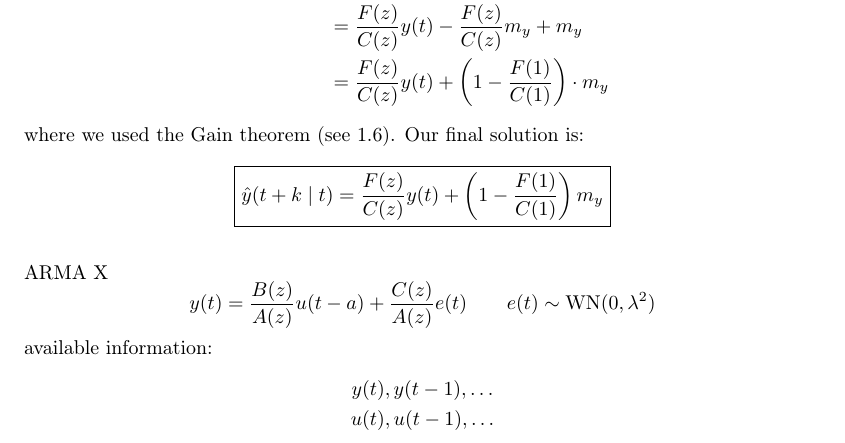
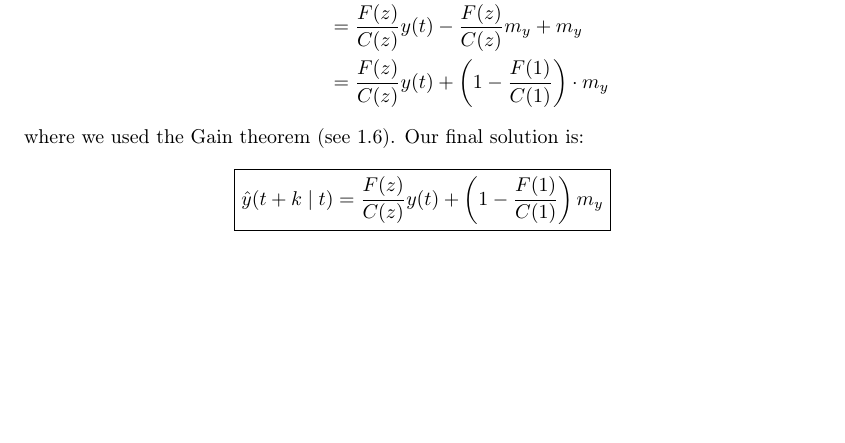
Before and after one commit to teobucci/mida, a LaTeX thesis (main.tex, which reads lectures/2022_03_21.tex): part of page 39 of 44, cut so that both start at the same text, the shorter picture padded with empty space. Compiled offline with pdfLaTeX.

Commit message:
rimossa parte inutile

```diff
--- a/lectures/2022_03_21.tex
+++ b/lectures/2022_03_21.tex
@@ -1,11 +1 @@
 %!TEX root = ../main.tex
-
-ARMA X
-\[
-	y(t)=\frac{B(z)}{A(z)} u(t-a)+\frac{C(z)}{A(z)}e(t)\qquad e(t)\sim \WN(0,\lambda^2 )
-\]
-available information:
-\begin{gather*}
-	y(t),y(t-1),\ldots \\
-	u(t),u(t-1),\ldots
-\end{gather*}
```
